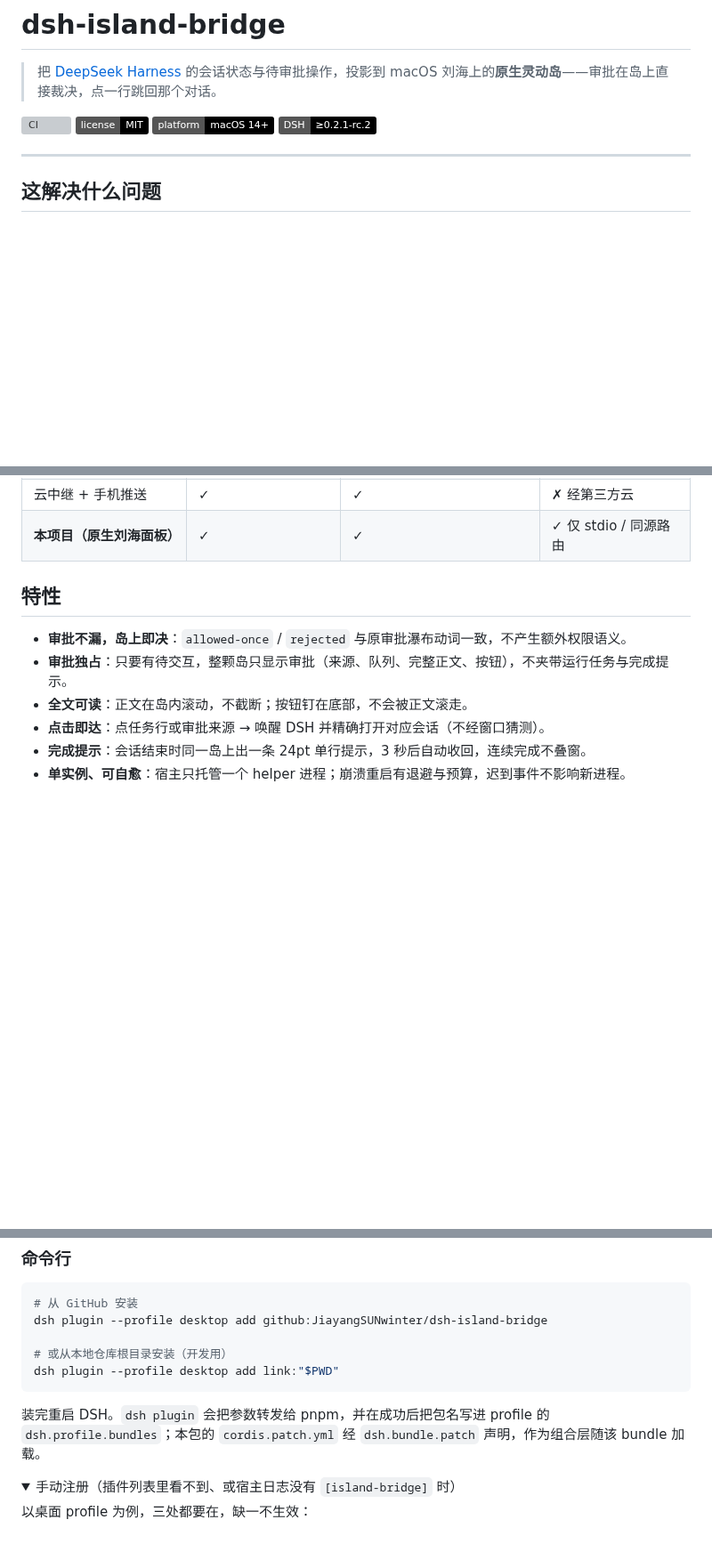
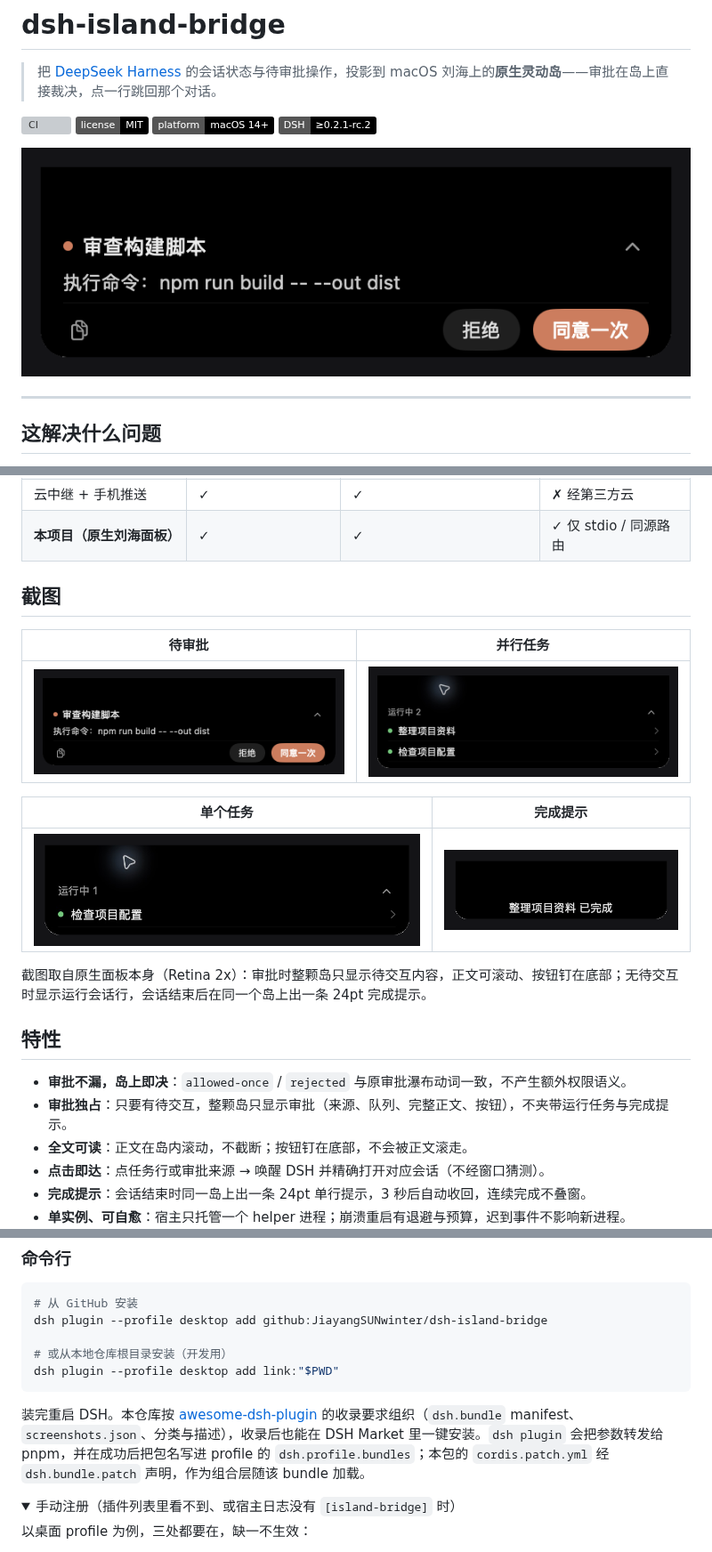
Before and after one commit to JiayangSUNwinter/dsh-island-bridge, a Markdown page: README.md, 3 parts joined by grey strips. Shown at 89% size. Drawn GitHub-style; pictures changed too: assets/island-approval.png (added), assets/island-completion.png (added), assets/island-one-task.png (added); folded sections open; badges without logos; blank space fills up the shorter version; grey boxes are pictures that could not be loaded.

````diff
--- a/README.md
+++ b/README.md
@@ -6,6 +6,8 @@
 [![License: MIT](https://img.shields.io/badge/license-MIT-black.svg)](LICENSE)
 [![Platform](https://img.shields.io/badge/platform-macOS%2014%2B-black.svg)](#环境要求)
 [![DSH](https://img.shields.io/badge/DSH-%E2%89%A50.2.1--rc.2-black.svg)](#环境要求)
+
+![审批卡停在刘海上：来源会话、完整命令正文、复制与「拒绝 / 同意一次」](assets/island-approval.png)
 
 ---
 
@@ -25,6 +27,18 @@
 | DSH 页面内浮层 | ✗ 窗口被遮挡即不可见 | ✓ | ✓ |
 | 云中继 + 手机推送 | ✓ | ✓ | ✗ 经第三方云 |
 | **本项目（原生刘海面板）** | ✓ | ✓ | ✓ 仅 stdio / 同源路由 |
+
+## 截图
+
+| 待审批 | 并行任务 |
+|---|---|
+| ![待审批：会话名、完整正文与两个裁决按钮](assets/island-approval.png) | ![两个运行中的会话](assets/island-two-tasks.png) |
+
+| 单个任务 | 完成提示 |
+|---|---|
+| ![单个运行中的任务](assets/island-one-task.png) | ![任务完成后的单行提示](assets/island-completion.png) |
+
+截图取自原生面板本身（Retina 2x）：审批时整颗岛只显示待交互内容，正文可滚动、按钮钉在底部；无待交互时显示运行会话行，会话结束后在同一个岛上出一条 24pt 完成提示。
 
 ## 特性
 
@@ -90,7 +104,7 @@ dsh plugin --profile desktop add github:JiayangSUNwinter/dsh-island-bridge
 dsh plugin --profile desktop add link:"$PWD"
 ```
 
-装完重启 DSH。`dsh plugin` 会把参数转发给 pnpm，并在成功后把包名写进 profile 的 `dsh.profile.bundles`；本包的 `cordis.patch.yml` 经 `dsh.bundle.patch` 声明，作为组合层随该 bundle 加载。
+装完重启 DSH。本仓库按 [awesome-dsh-plugin](https://github.com/awesome-dsh-plugin/awesome-dsh-plugin) 的收录要求组织（`dsh.bundle` manifest、`screenshots.json`、分类与描述），收录后也能在 DSH Market 里一键安装。`dsh plugin` 会把参数转发给 pnpm，并在成功后把包名写进 profile 的 `dsh.profile.bundles`；本包的 `cordis.patch.yml` 经 `dsh.bundle.patch` 声明，作为组合层随该 bundle 加载。
 
 <details>
 <summary>手动注册（插件列表里看不到、或宿主日志没有 <code>[island-bridge]</code> 时）</summary>
````
Also changed, not shown: other parts of README.md (+1 -1 lines), CHANGELOG.md (+7 -0 lines), docs/design-qa.md (+1 -1 lines), assets/icon-180.png (added), assets/icon-512.png (added), 2 other files.
